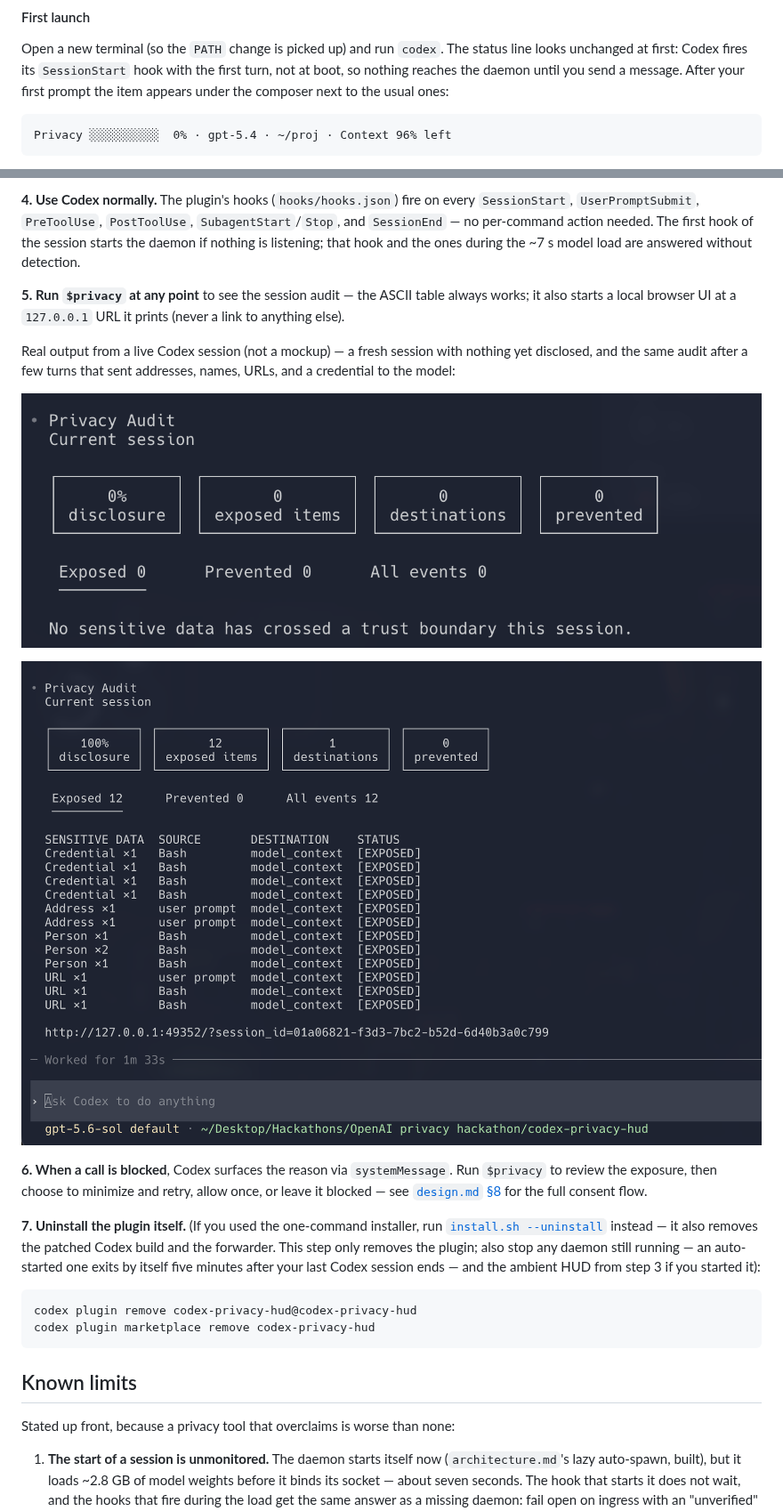
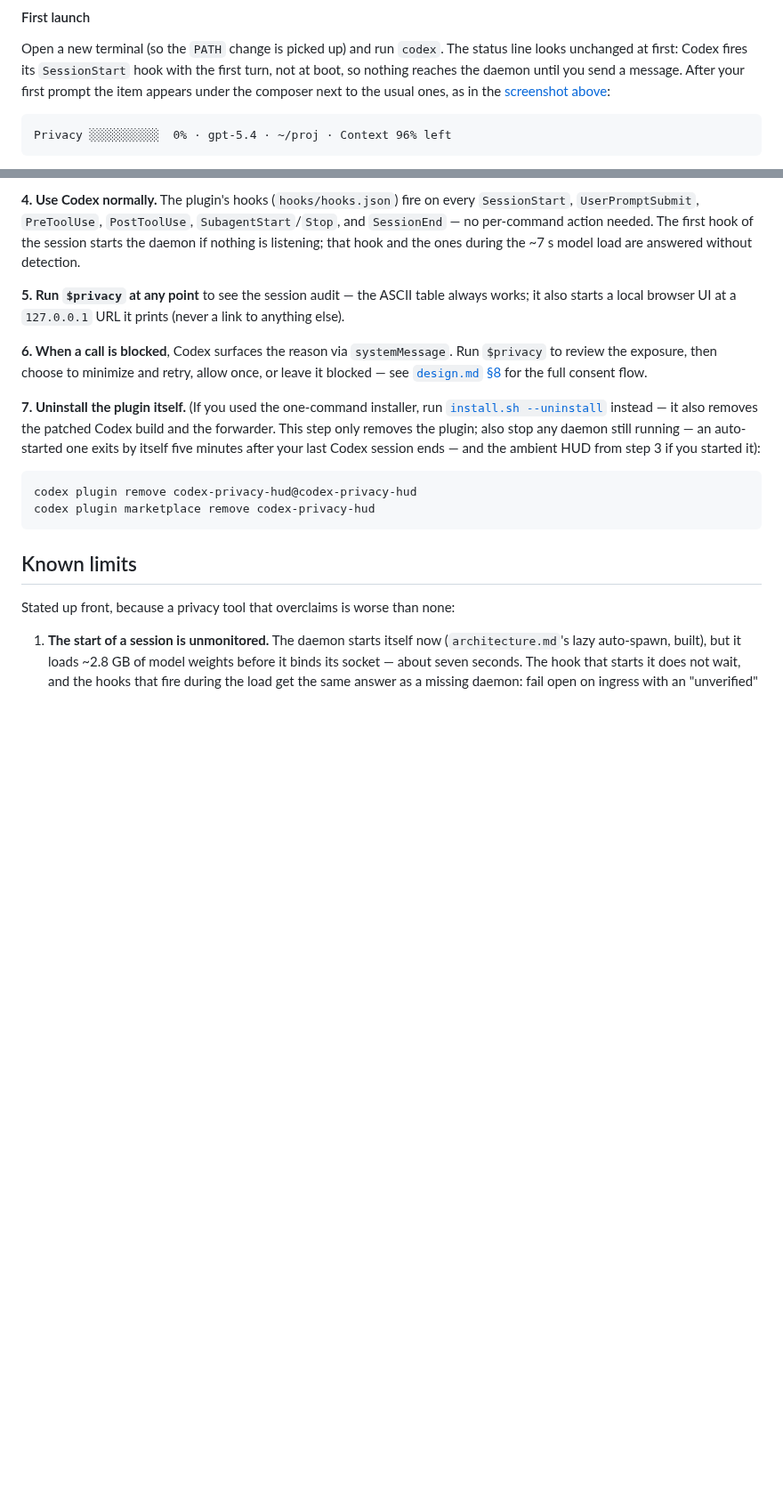
Before and after one commit to inin-zou/codex-privacy-hud, a Markdown page: README.md, 2 parts joined by grey strips. Shown at 89% size. Rendered like a GitHub page; pictures changed too: docs/images/dashboard-empty.png (deleted), docs/images/dashboard-exposed.png (deleted); blank space fills up the shorter version.

Commit message:
docs: replace the dashboard screenshots with the patched status line
One real screenshot of Codex 0.154 running the patched build, taken right
after a prompt containing a street address: the Privacy item sits under
the composer at 5% beside Codex's own model, directory, and context
items. It goes where Level 1 is introduced, and the First launch step
points back to it. The two $privacy table screenshots it replaces were
from an older layout.

````diff
--- a/README.md
+++ b/README.md
@@ -174,7 +178,7 @@ Open a new terminal (so the `PATH` change is picked up) and run `codex`.
 The status line looks unchanged at first: Codex fires its `SessionStart`
 hook with the first turn, not at boot, so nothing reaches the daemon until
 you send a message. After your first prompt the item appears under the
-composer next to the usual ones:
+composer next to the usual ones, as in the [screenshot above](#what-it-does):
 
 ```text
 Privacy ░░░░░░░░░░  0% · gpt-5.4 · ~/proj · Context 96% left
@@ -394,12 +398,6 @@ Read this as *"the ledger holds 0%, and the ledger is not a complete record of t
 
 **5. Run `$privacy` at any point** to see the session audit — the ASCII table always works; it also starts a local browser UI at a `127.0.0.1` URL it prints (never a link to anything else).
 
-Real output from a live Codex session (not a mockup) — a fresh session with nothing yet disclosed, and the same audit after a few turns that sent addresses, names, URLs, and a credential to the model:
-
-![`$privacy` rendering a fresh session's audit table — 0% disclosure, nothing exposed yet](docs/images/dashboard-empty.png)
-
-![`$privacy` rendering the same session a few turns later — 100% disclosure, 12 exposed items across address, person, URL, and credential](docs/images/dashboard-exposed.png)
-
 **6. When a call is blocked**, Codex surfaces the reason via `systemMessage`. Run `$privacy` to review the exposure, then choose to minimize and retry, allow once, or leave it blocked — see [`design.md` §8](.claude/docs/design.md) for the full consent flow.
 
 **7. Uninstall the plugin itself.** (If you used the one-command installer, run [`install.sh --uninstall`](#uninstall) instead — it also removes the patched Codex build and the forwarder. This step only removes the plugin; also stop any daemon still running — an auto-started one exits by itself five minutes after your last Codex session ends — and the ambient HUD from step 3 if you started it):
````
Also changed, not shown: other parts of README.md (+4 -0 lines), docs/images/status-line-patched.png (added).
